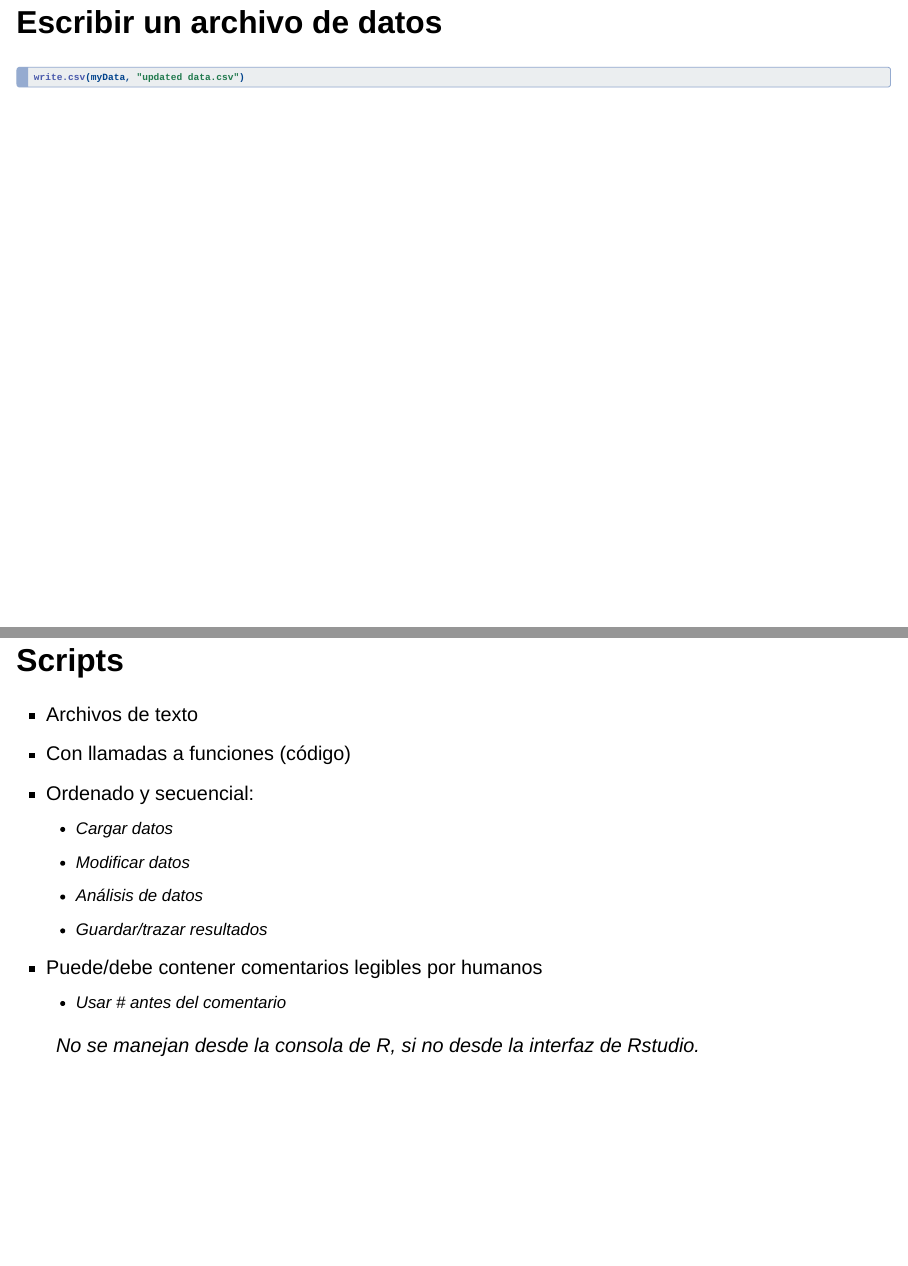
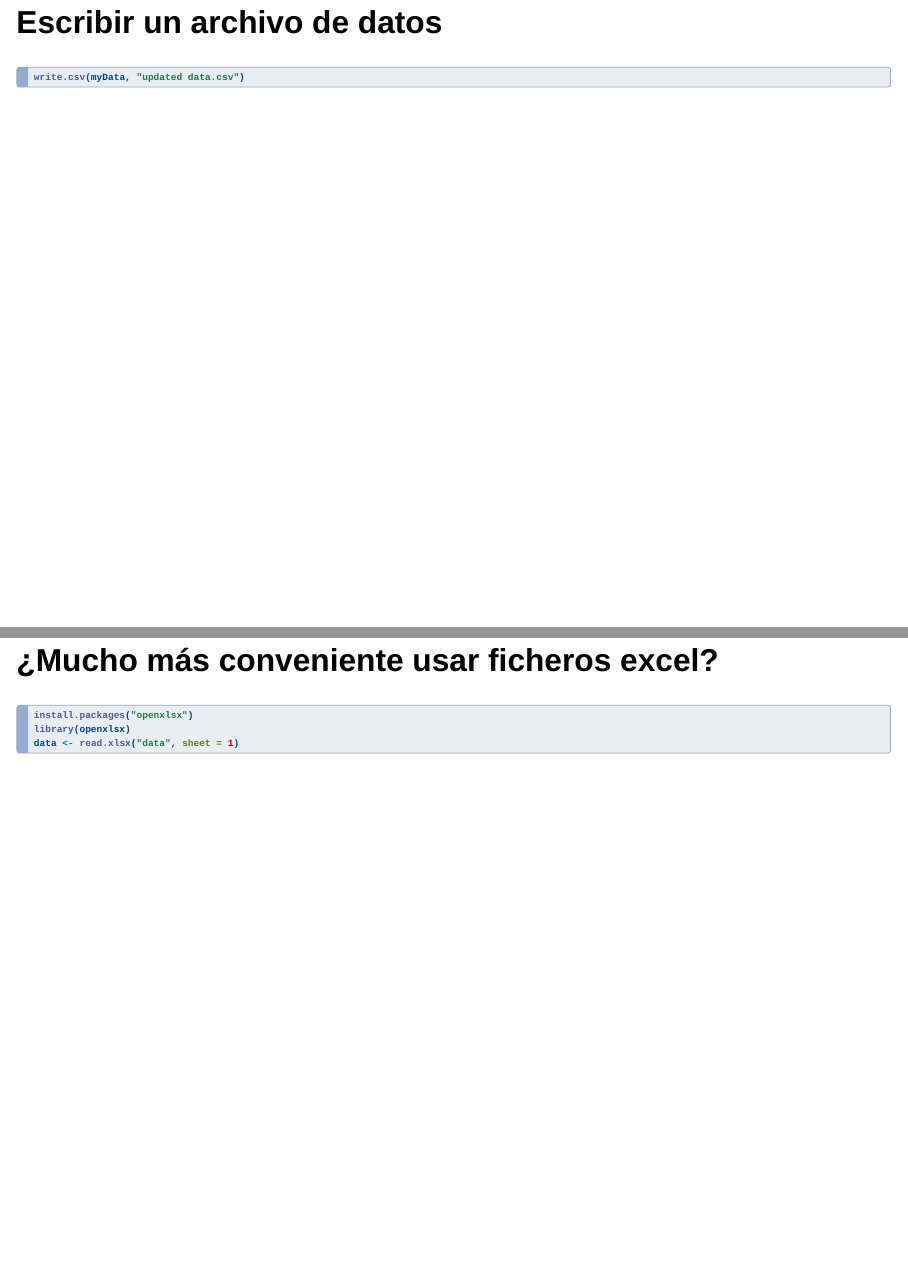
Before and after one commit to dinilu/ADR-MUGAB-UCO, a Quarto document (ADR-1_Intro.qmd): pages 51 and 52 of 54 before the commit and pages 51 and 52 of 55 after it, joined at a grey line. Rendered offline with R 4.5, knitr and Pandoc in place of Quarto, with nearby package versions; drawn as Slidy slides in place of the format the file asks for.

Commit message:
add openxlsx

````diff
--- a/ADR-1_Intro.qmd
+++ b/ADR-1_Intro.qmd
@@ -605,6 +605,18 @@ write.csv(myData, "updated data.csv")
 ```
 
 
+## ¿Mucho más conveniente usar ficheros excel?
+
+```{r}
+#| echo: true
+#| eval: false
+
+install.packages("openxlsx")
+library(openxlsx)
+data <- read.xlsx("data", sheet = 1)
+```
+
+
 ## Scripts
 
 * Archivos de texto
````
